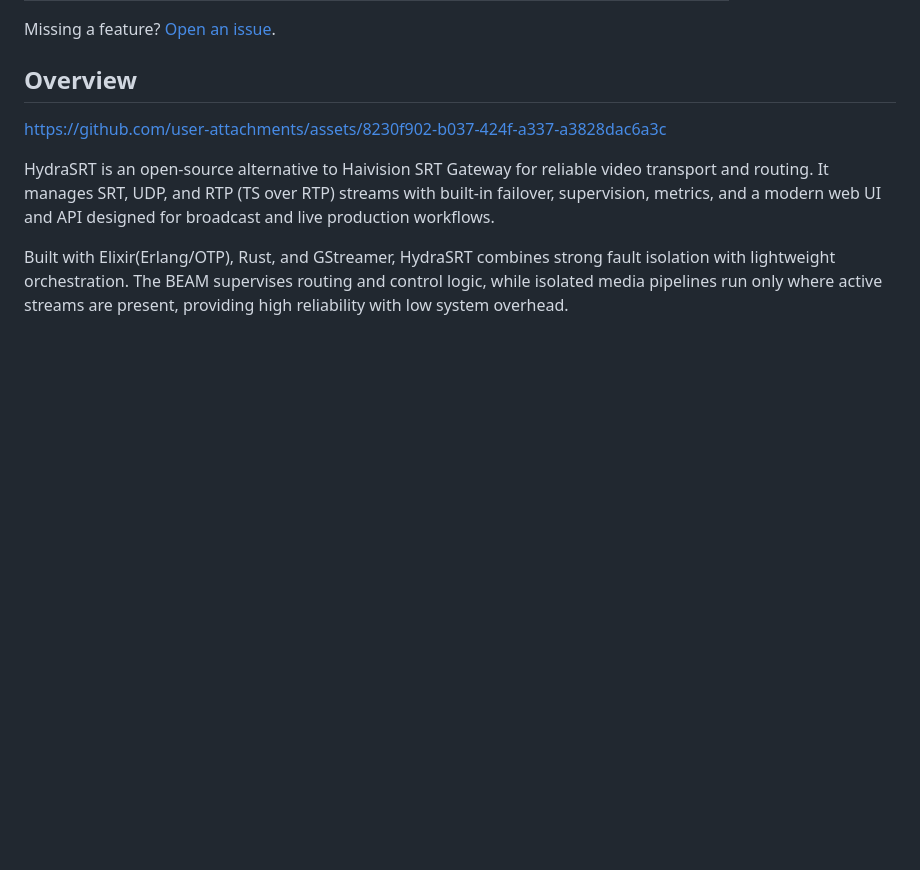
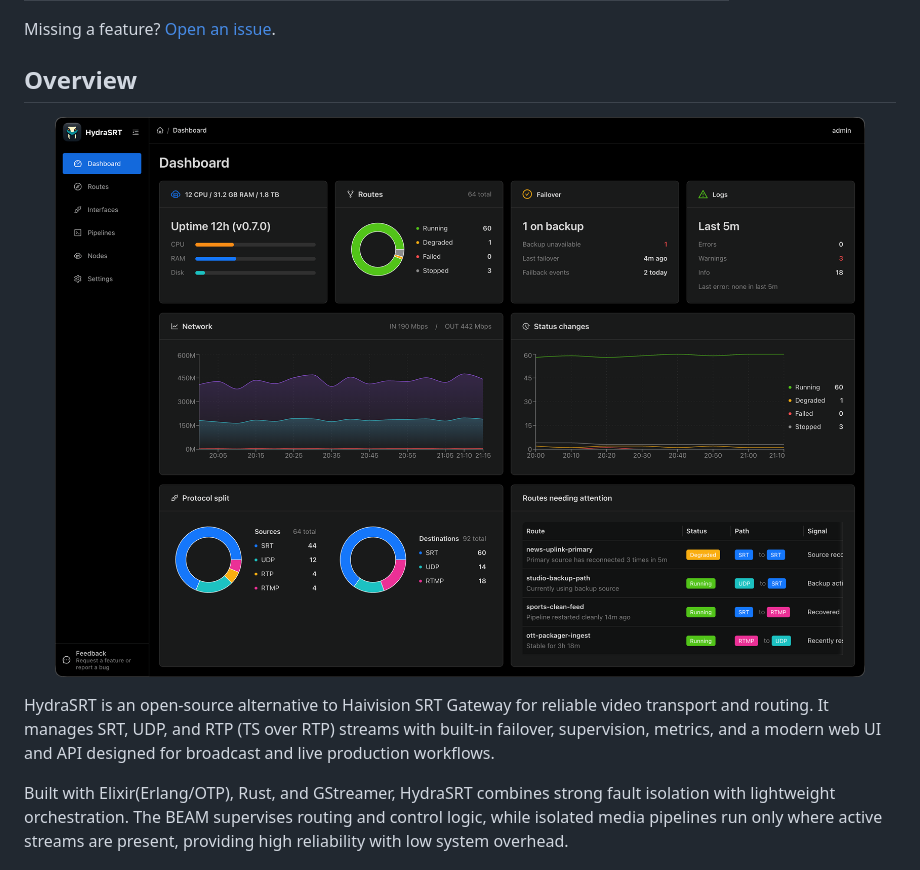
Before and after one commit to abc3/hydra-srt, a Markdown page: README.md, the part around the change. GitHub-like rendering; pictures changed too: docs/images/hydrasrt-dashboard.png (added); blank space fills up the shorter version.

Commit message:
docs: update README with new dashboard image

```diff
--- a/README.md
+++ b/README.md
@@ -51,7 +51,9 @@ Missing a feature? [Open an issue](https://github.com/streamband/hydra-srt/issue
 
 ## Overview
 
-https://github.com/user-attachments/assets/8230f902-b037-424f-a337-a3828dac6a3c
+<p align="center">
+  <img src="docs/images/hydrasrt-dashboard.png" alt="HydraSRT operations dashboard" width="1200" />
+</p>
 
 HydraSRT is an open-source alternative to Haivision SRT Gateway for reliable video transport and routing. It manages SRT, UDP, and RTP (TS over RTP) streams with built-in failover, supervision, metrics, and a modern web UI and API designed for broadcast and live production workflows.
 
```
